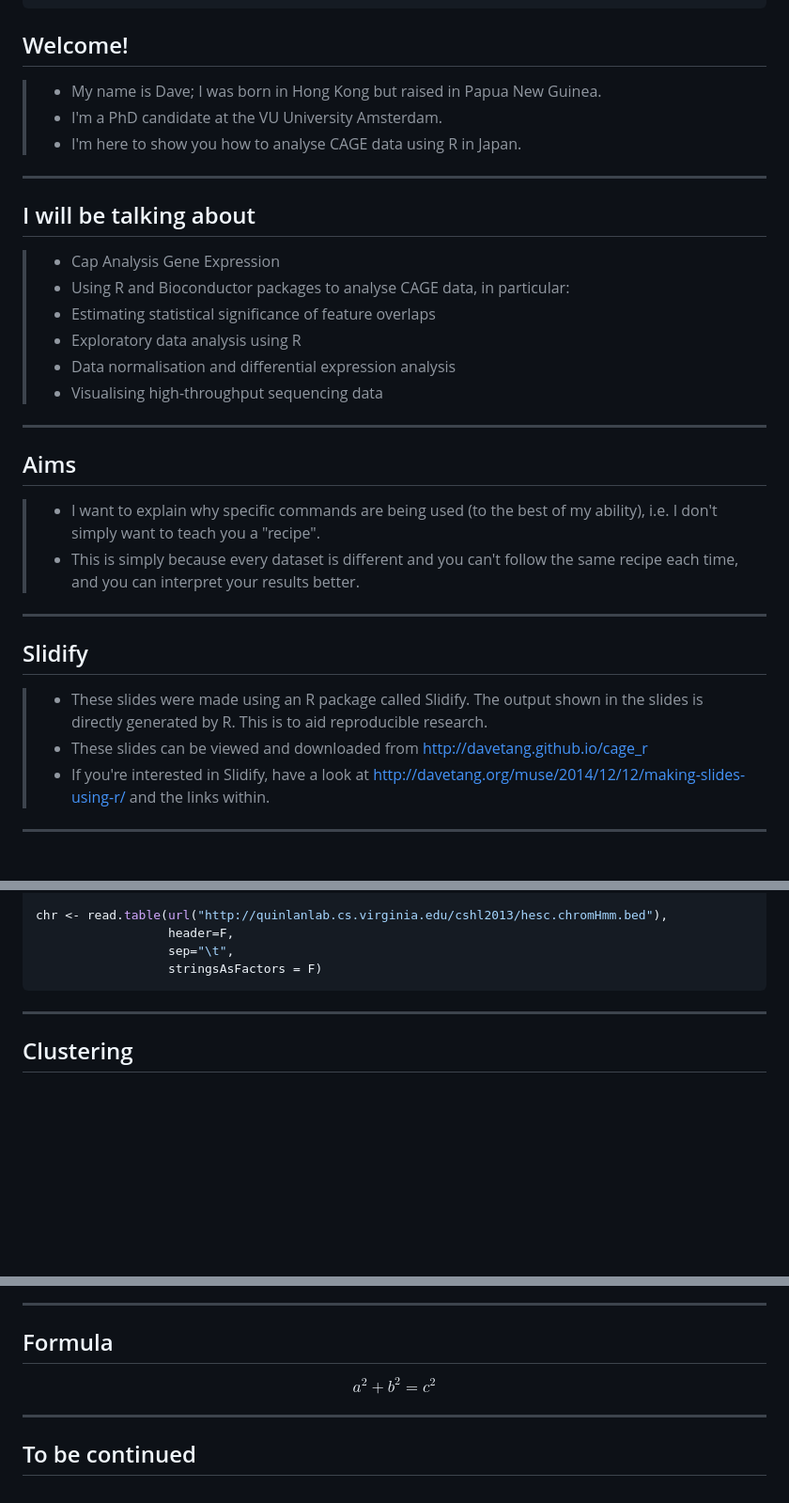
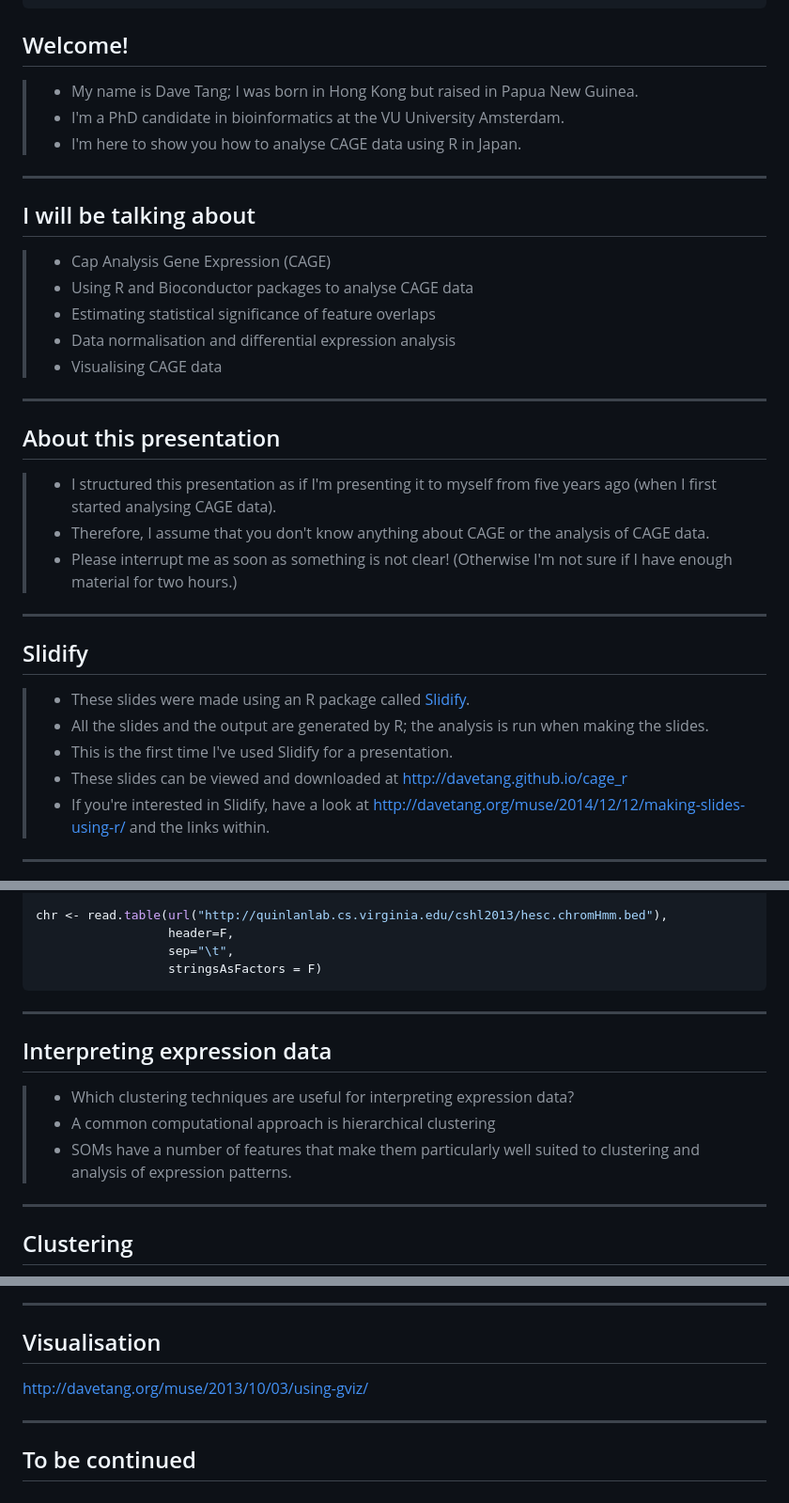
Before and after one commit to davetang/cage_r, a Markdown page: index.md, 3 parts joined by grey strips. Shown at 94% size. GitHub-like rendering; blank space fills up the shorter version.

```diff
--- a/index.md
+++ b/index.md
@@ -28,34 +28,36 @@ publish('cage_r', 'davetang')
 
 ## Welcome!
 
-> * My name is Dave; I was born in Hong Kong but raised in Papua New Guinea.
-> * I'm a PhD candidate at the VU University Amsterdam.
+> * My name is Dave Tang; I was born in Hong Kong but raised in Papua New Guinea.
+> * I'm a PhD candidate in bioinformatics at the VU University Amsterdam.
 > * I'm here to show you how to analyse CAGE data using R in Japan.
 
 ---
 
 ## I will be talking about
 
-> * Cap Analysis Gene Expression
-> * Using R and Bioconductor packages to analyse CAGE data, in particular:
+> * Cap Analysis Gene Expression (CAGE)
+> * Using R and Bioconductor packages to analyse CAGE data
 > * Estimating statistical significance of feature overlaps
-> * Exploratory data analysis using R
 > * Data normalisation and differential expression analysis
-> * Visualising high-throughput sequencing data
+> * Visualising CAGE data
 
 ---
 
-## Aims
+## About this presentation
 
-> * I want to explain why specific commands are being used (to the best of my ability), i.e. I don't simply want to teach you a "recipe".
-> * This is simply because every dataset is different and you can't follow the same recipe each time, and you can interpret your results better.
+> * I structured this presentation as if I'm presenting it to myself from five years ago (when I first started analysing CAGE data).
+> * Therefore, I assume that you don't know anything about CAGE or the analysis of CAGE data.
+> * Please interrupt me as soon as something is not clear! (Otherwise I'm not sure if I have enough material for two hours.)
 
 ---
 
 ## Slidify
 
-> * These slides were made using an R package called Slidify. The output shown in the slides is directly generated by R. This is to aid reproducible research.
-> * These slides can be viewed and downloaded from <http://davetang.github.io/cage_r>
+> * These slides were made using an R package called [Slidify](http://slidify.org/index.html).
+> * All the slides and the output are generated by R; the analysis is run when making the slides.
+> * This is the first time I've used Slidify for a presentation.
+> * These slides can be viewed and downloaded at <http://davetang.github.io/cage_r>
 > * If you're interested in Slidify, have a look at <http://davetang.org/muse/2014/12/12/making-slides-using-r/> and the links within.
 
 ---
@@ -350,15 +391,23 @@ chr <- read.table(url("http://quinlanlab.cs.virginia.edu/cshl2013/hesc.chromHmm.
 
 ---
 
+## Interpreting expression data
+
+> * Which clustering techniques are useful for interpreting expression data?
+> * A common computational approach is hierarchical clustering
+> * SOMs have a number of features that make them particularly well suited to clustering and analysis of expression patterns.
+
+---
+
 ## Clustering
 
 ![](figure/consensusClusters_expression_profiles_50.png)
 
 ---
 
-## Formula
+## Visualisation
 
-$$ a^2 + b^2 = c^2 $$
+<http://davetang.org/muse/2013/10/03/using-gviz/>
 
 ---
 
```
Also changed, not shown: other parts of index.md (+63 -24 lines), assets/fig/unnamed-chunk-10-1.png, 3 other files.
